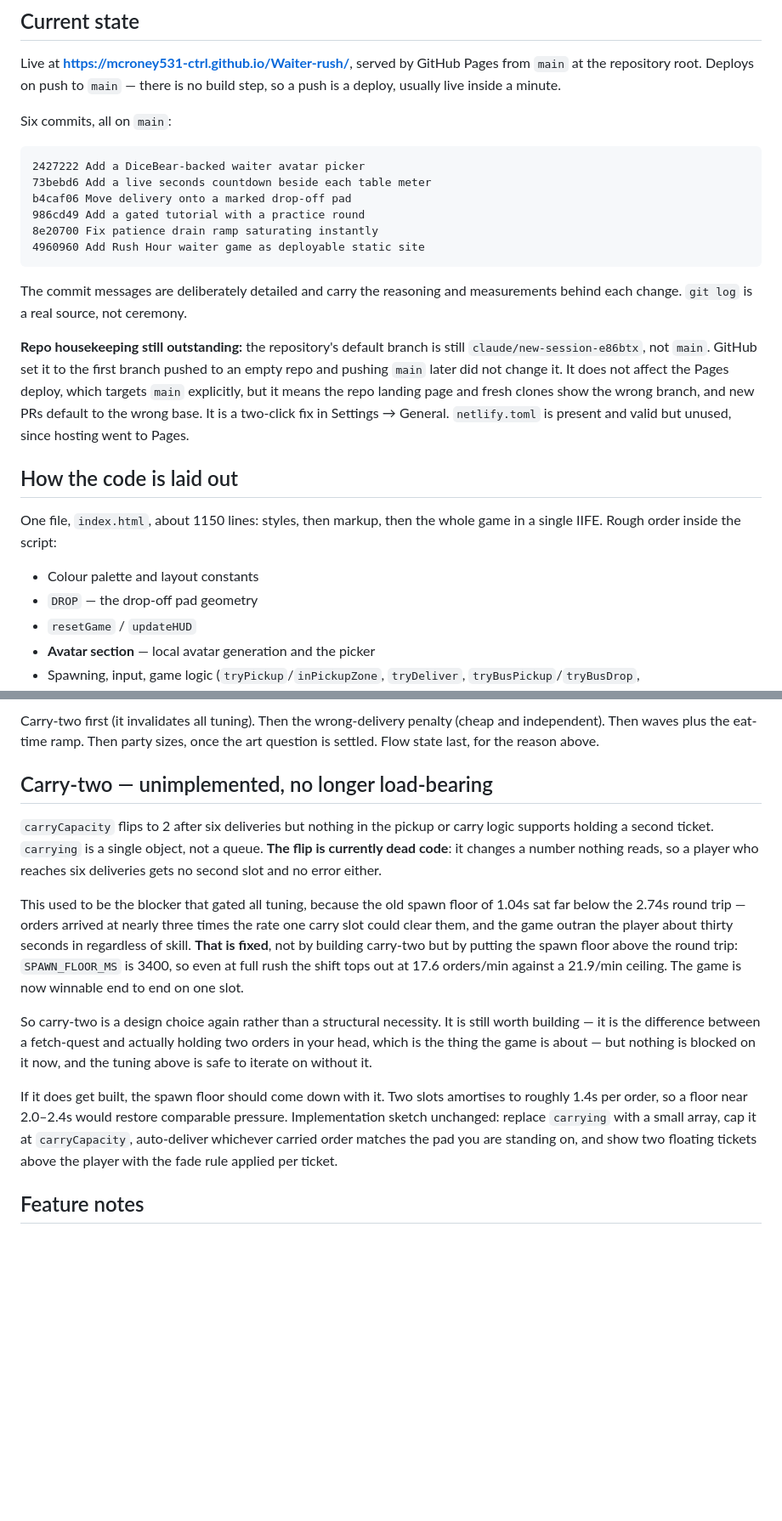
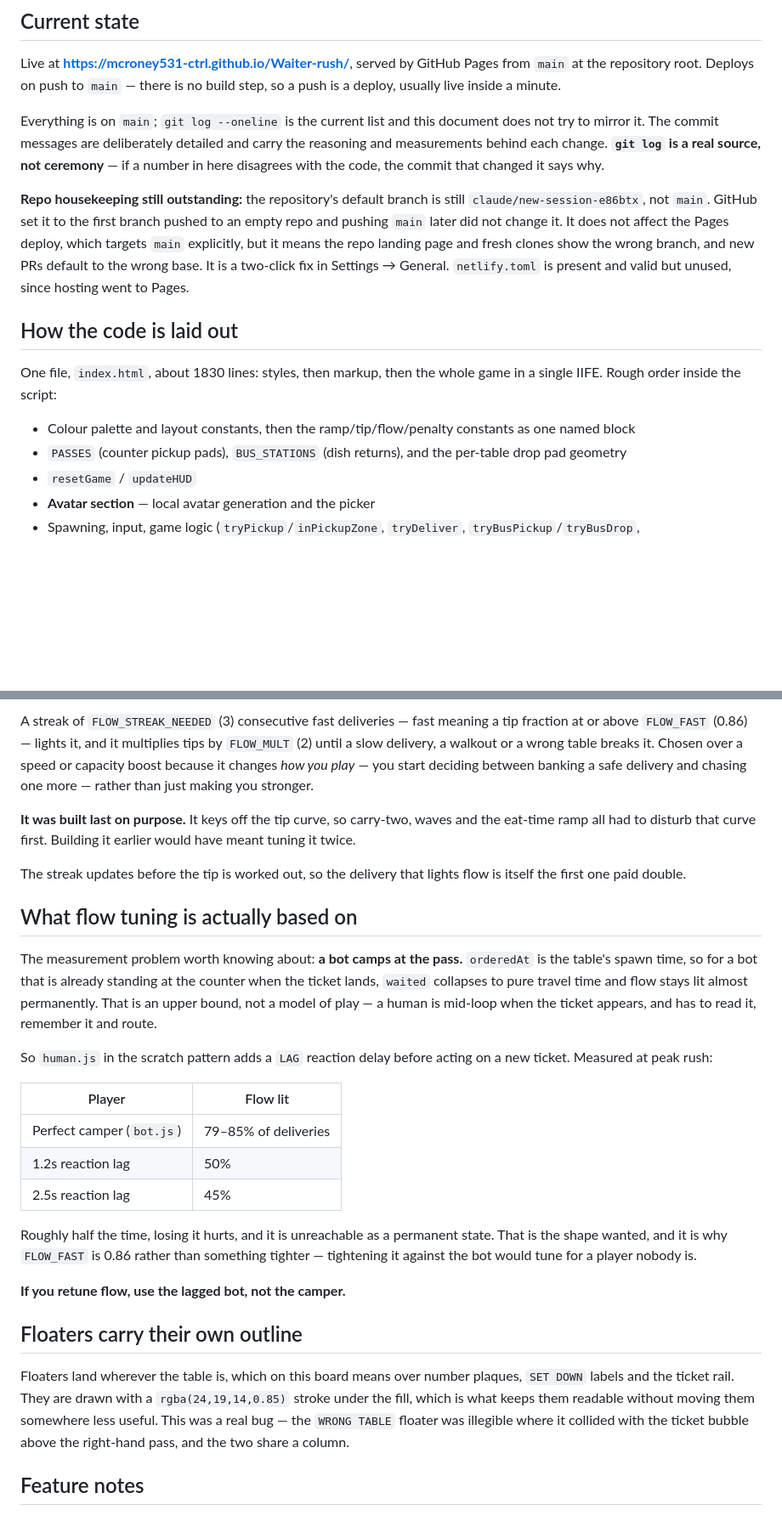
Before and after one commit to mcroney531-ctrl/Waiter-rush, a Markdown page: HANDOFF.md, 2 parts joined by grey strips. Shown at 85% size. Rendered like a GitHub page; blank space fills up the shorter version.

````diff
--- a/HANDOFF.md
+++ b/HANDOFF.md
@@ -14,27 +14,16 @@ The person you are working with is Rone. Working style notes are at the bottom
 
 Live at **https://mcroney531-ctrl.github.io/Waiter-rush/**, served by GitHub Pages from `main` at the repository root. Deploys on push to `main` — there is no build step, so a push is a deploy, usually live inside a minute.
 
-Six commits, all on `main`:
-
-```
-2427222 Add a DiceBear-backed waiter avatar picker
-73bebd6 Add a live seconds countdown beside each table meter
-b4caf06 Move delivery onto a marked drop-off pad
-986cd49 Add a gated tutorial with a practice round
-8e20700 Fix patience drain ramp saturating instantly
-4960960 Add Rush Hour waiter game as deployable static site
-```
-
-The commit messages are deliberately detailed and carry the reasoning and measurements behind each change. `git log` is a real source, not ceremony.
+Everything is on `main`; `git log --oneline` is the current list and this document does not try to mirror it. The commit messages are deliberately detailed and carry the reasoning and measurements behind each change. **`git log` is a real source, not ceremony** — if a number in here disagrees with the code, the commit that changed it says why.
 
 **Repo housekeeping still outstanding:** the repository's default branch is still `claude/new-session-e86btx`, not `main`. GitHub set it to the first branch pushed to an empty repo and pushing `main` later did not change it. It does not affect the Pages deploy, which targets `main` explicitly, but it means the repo landing page and fresh clones show the wrong branch, and new PRs default to the wrong base. It is a two-click fix in Settings → General. `netlify.toml` is present and valid but unused, since hosting went to Pages.
 
 ## How the code is laid out
 
-One file, `index.html`, about 1150 lines: styles, then markup, then the whole game in a single IIFE. Rough order inside the script:
+One file, `index.html`, about 1830 lines: styles, then markup, then the whole game in a single IIFE. Rough order inside the script:
 
-- Colour palette and layout constants
-- `DROP` — the drop-off pad geometry
+- Colour palette and layout constants, then the ramp/tip/flow/penalty constants as one named block
+- `PASSES` (counter pickup pads), `BUS_STATIONS` (dish returns), and the per-table drop pad geometry
 - `resetGame` / `updateHUD`
 - **Avatar section** — local avatar generation and the picker
 - Spawning, input, game logic (`tryPickup`/`inPickupZone`, `tryDeliver`, `tryBusPickup`/`tryBusDrop`, `checkAutoInteract`)
@@ -209,15 +201,29 @@ Built by consecutive fast deliveries, broken by a slow one or a walkout, multipl
 
-Carry-two first (it invalidates all tuning). Then the wrong-delivery penalty (cheap and independent). Then waves plus the eat-time ramp. Then party sizes, once the art question is settled. Flow state last, for the reason above.
+A streak of `FLOW_STREAK_NEEDED` (3) consecutive fast deliveries — fast meaning a tip fraction at or above `FLOW_FAST` (0.86) — lights it, and it multiplies tips by `FLOW_MULT` (2) until a slow delivery, a walkout or a wrong table breaks it. Chosen over a speed or capacity boost because it changes *how you play* — you start deciding between banking a safe delivery and chasing one more — rather than just making you stronger.
 
-## Carry-two — unimplemented, no longer load-bearing
+**It was built last on purpose.** It keys off the tip curve, so carry-two, waves and the eat-time ramp all had to disturb that curve first. Building it earlier would have meant tuning it twice.
 
-`carryCapacity` flips to 2 after six deliveries but nothing in the pickup or carry logic supports holding a second ticket. `carrying` is a single object, not a queue. **The flip is currently dead code**: it changes a number nothing reads, so a player who reaches six deliveries gets no second slot and no error either.
+The streak updates before the tip is worked out, so the delivery that lights flow is itself the first one paid double.
 
-This used to be the blocker that gated all tuning, because the old spawn floor of 1.04s sat far below the 2.74s round trip — orders arrived at nearly three times the rate one carry slot could clear them, and the game outran the player about thirty seconds in regardless of skill. **That is fixed**, not by building carry-two but by putting the spawn floor above the round trip: `SPAWN_FLOOR_MS` is 3400, so even at full rush the shift tops out at 17.6 orders/min against a 21.9/min ceiling. The game is now winnable end to end on one slot.
+## What flow tuning is actually based on
 
-So carry-two is a design choice again rather than a structural necessity. It is still worth building — it is the difference between a fetch-quest and actually holding two orders in your head, which is the thing the game is about — but nothing is blocked on it now, and the tuning above is safe to iterate on without it.
+The measurement problem worth knowing about: **a bot camps at the pass.** `orderedAt` is the table's spawn time, so for a bot that is already standing at the counter when the ticket lands, `waited` collapses to pure travel time and flow stays lit almost permanently. That is an upper bound, not a model of play — a human is mid-loop when the ticket appears, and has to read it, remember it and route.
 
-If it does get built, the spawn floor should come down with it. Two slots amortises to roughly 1.4s per order, so a floor near 2.0–2.4s would restore comparable pressure. Implementation sketch unchanged: replace `carrying` with a small array, cap it at `carryCapacity`, auto-deliver whichever carried order matches the pad you are standing on, and show two floating tickets above the player with the fade rule applied per ticket.
+So `human.js` in the scratch pattern adds a `LAG` reaction delay before acting on a new ticket. Measured at peak rush:
+
+| Player | Flow lit |
+|---|---|
+| Perfect camper (`bot.js`) | 79–85% of deliveries |
+| 1.2s reaction lag | 50% |
+| 2.5s reaction lag | 45% |
+
+Roughly half the time, losing it hurts, and it is unreachable as a permanent state. That is the shape wanted, and it is why `FLOW_FAST` is 0.86 rather than something tighter — tightening it against the bot would tune for a player nobody is.
+
+**If you retune flow, use the lagged bot, not the camper.**
+
+## Floaters carry their own outline
+
+Floaters land wherever the table is, which on this board means over number plaques, `SET DOWN` labels and the ticket rail. They are drawn with a `rgba(24,19,14,0.85)` stroke under the fill, which is what keeps them readable without moving them somewhere less useful. This was a real bug — the `WRONG TABLE` floater was illegible where it collided with the ticket bubble above the right-hand pass, and the two share a column.
 
 ## Feature notes
 
````
Also changed, not shown: other parts of HANDOFF.md (+50 -33 lines).
